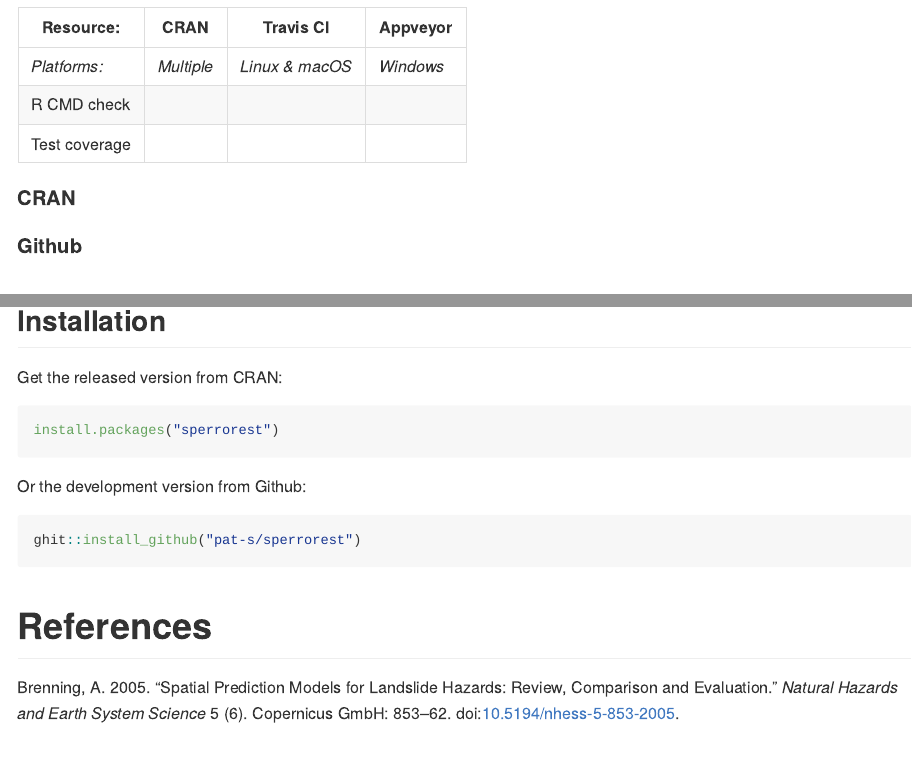
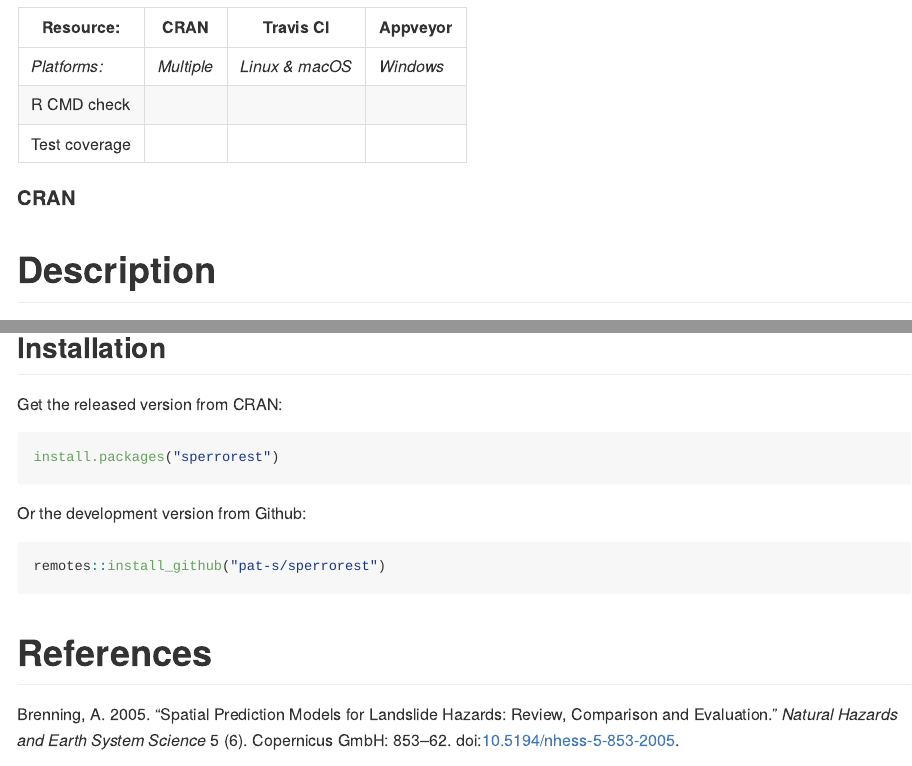
Before and after one commit to giscience-fsu/sperrorest, an R Markdown document (README.Rmd): the page in a window 1100 px wide, from 60 px down, and a second part further down, joined at a grey line. The pictures show the output file README.md that the author committed with the source, drawn offline in the style of GitHub; badge pictures from the web are left out.

Commit message:
update docs/

````diff
--- a/README.Rmd
+++ b/README.Rmd
@@ -48,9 +48,6 @@ rvers <- "2.10"
 [![Downloads](https://cranlogs.r-pkg.org/badges/sperrorest?color=brightgreen)](https://www.r-pkg.org/pkg/sperrorest)
 ![](https://cranlogs.r-pkg.org/badges/grand-total/sperrorest)
 
-#### Github
-[![packageversion](https://img.shields.io/badge/Package%20version-`r version`-orange.svg?style=flat-square)](commits/master)
-
 # Description
 
 *Spatial Error Estimation and Variable Importance*
@@ -73,7 +70,7 @@ install.packages("sperrorest")
 Or the development version from Github:
 
 ```{r, eval = FALSE}
-ghit::install_github("pat-s/sperrorest")
+remotes::install_github("pat-s/sperrorest")
 ```
 
 # References
````
Also changed, not shown: README.md, 44 other files.
